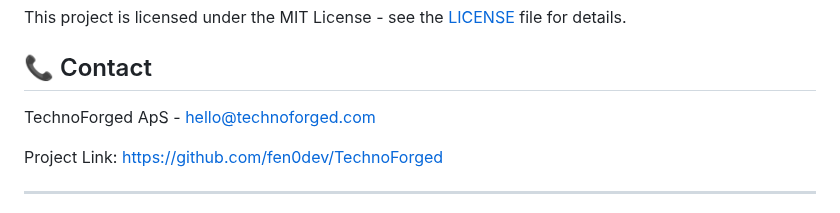
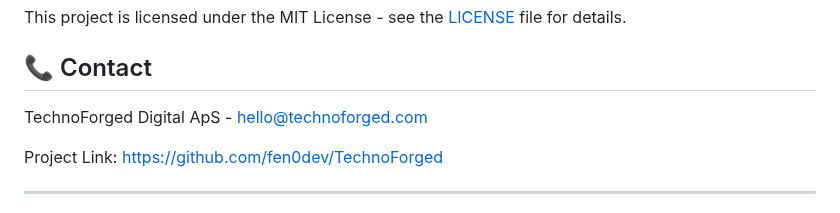
Before and after one commit to fen0dev/TechForge, a Markdown page: README.md, the part around the change. Drawn GitHub-style.

```diff
--- a/README.md
+++ b/README.md
@@ -104,7 +104,7 @@ This project is licensed under the MIT License - see the [LICENSE](LICENSE) file
 
 ## 📞 Contact
 
-TechnoForged ApS - [hello@technoforged.com](mailto:hello@technoforged.com)
+TechnoForged Digital ApS - [hello@technoforged.com](mailto:hello@technoforged.com)
 
 Project Link: [https://github.com/fen0dev/TechnoForged](https://github.com/fen0dev/TechnoForged)
 
```
